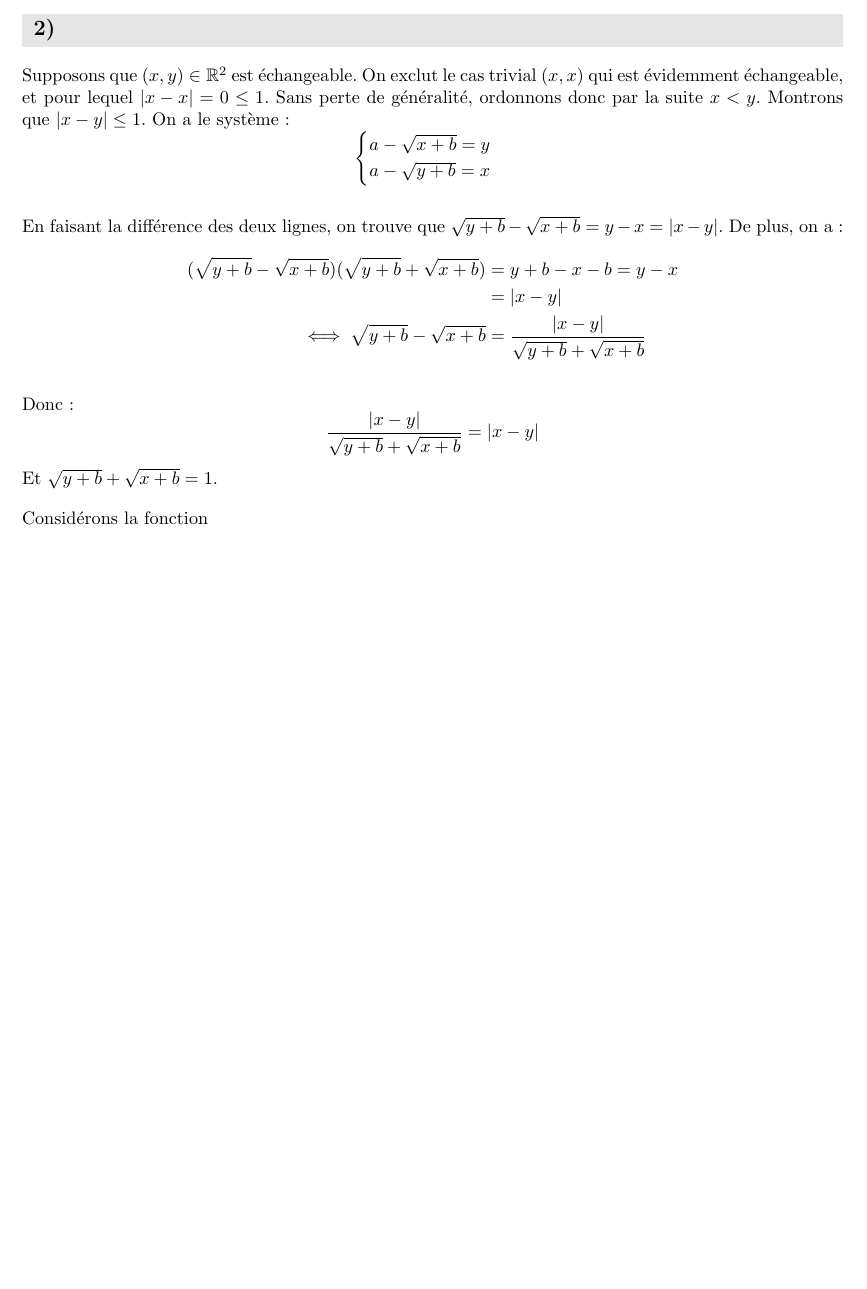
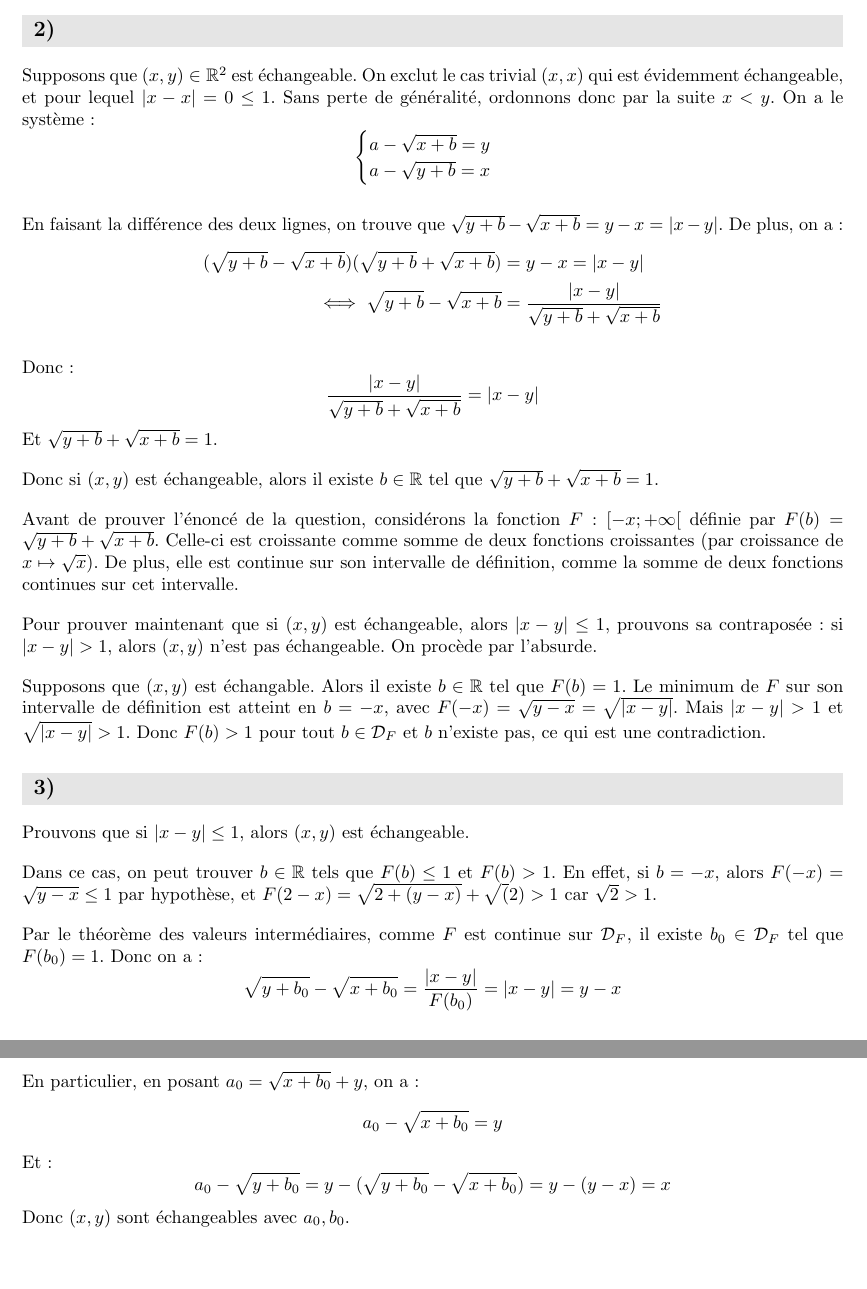
Before and after one commit to PierreGallois/DMs-LLG, a LaTeX problem sheet (Maths/DM2/DM2.tex): part of the page before the commit and two parts of pages 1 and 2 of 2 after it, the two joined at a grey line, cut so that both start at the same text, the shorter picture padded with empty space. Compiled offline with pdfLaTeX.

Commit message:
Finished part 2

```diff
--- a/Maths/DM2/DM2.tex
+++ b/Maths/DM2/DM2.tex
@@ -16,7 +16,7 @@
 	En prenant $a = 3, b=-2$, on a bien $f_{a,b}(2) = 3$ et $f_{a,b} = 3-1 = 2$.
 	\subproblem
 
-	Supposons que $(x,y) \in \mathbb R^2$ est échangeable. On exclut le cas trivial $(x,x)$ qui est évidemment échangeable, et pour lequel $|x-x| = 0 \leq 1$. Sans perte de généralité, ordonnons donc par la suite $x < y$. Montrons que $|x-y| \leq 1$. On a le système :
+	Supposons que $(x,y) \in \mathbb R^2$ est échangeable. On exclut le cas trivial $(x,x)$ qui est évidemment échangeable, et pour lequel $|x-x| = 0 \leq 1$. Sans perte de généralité, ordonnons donc par la suite $x < y$. On a le système :
 	\begin{equation*}
 		\begin{cases}
 			a - \sqrt{x+b} = y \\
@@ -27,8 +27,7 @@
 	En faisant la différence des deux lignes, on trouve que $\sqrt{y+b} - \sqrt{x+b} = y-x = |x-y|$. De plus, on a :
 	\begin{equation*}
 		\begin{split}
-		(\sqrt{y+b} - \sqrt{x+b})(\sqrt{y+b} + \sqrt{x+b}) &= y + b - x - b  = y-x \\
-		 &= |x-y| \\
+		(\sqrt{y+b} - \sqrt{x+b})(\sqrt{y+b} + \sqrt{x+b}) &=y-x = |x-y| \\
 		 \iff \sqrt{y+b} - \sqrt{x+b} &= \frac {|x-y|}{\sqrt{y+b} + \sqrt{x+b}}
 		 \end{split}
 	\end{equation*}
@@ -36,5 +35,24 @@
 	Donc : $$\frac {|x-y|}{\sqrt{y+b} + \sqrt{x+b}} = |x-y|$$
 	Et $\sqrt{y+b} + \sqrt{x+b} = 1$.
 
-	Considérons la fonction
+	Donc si $(x,y)$ est échangeable, alors il existe $b\in\R$ tel que $\sqrt{y+b} + \sqrt{x+b} = 1$.
+
+	Avant de prouver l'énoncé de la question, considérons la fonction $F: [-x;+\infty[$ définie par $F(b) = \sqrt{y+b} + \sqrt{x+b}$. Celle-ci est croissante comme somme de deux fonctions croissantes (par croissance de $x\mapsto \sqrt x$). De plus, elle est continue sur son intervalle de définition, comme la somme de deux fonctions continues sur cet intervalle.
+
+	Pour prouver maintenant que si $(x,y)$ est échangeable, alors $|x-y| \leq 1$, prouvons sa contraposée : si $|x-y| > 1$, alors $(x,y)$ n'est pas échangeable. On procède par l'absurde.
+
+	Supposons que $(x,y)$ est échangable. Alors il existe $b\in\R$ tel que $F(b) = 1$. Le minimum de $F$ sur son intervalle de définition est atteint en $b=-x$, avec $F(-x) = \sqrt{y-x} = \sqrt{|x-y|}$. Mais $|x-y| > 1$ et $\sqrt{|x-y|} > 1$. Donc $F(b) > 1$ pour tout $b\in \mathcal D_F$ et $b$ n'existe pas, ce qui est une contradiction.
+
+	\subproblem
+	Prouvons que si $|x-y| \leq 1$, alors $(x,y)$ est échangeable.
+
+	Dans ce cas, on peut trouver $b\in\R$ tels que $F(b) \leq 1$ et $F(b) > 1$. En effet, si $b=-x$, alors $F(-x) = \sqrt{y-x} \leq 1$ par hypothèse, et $F(2-x) = \sqrt{2+(y-x)} + \sqrt(2) > 1$ car $\sqrt{2} > 1$.
+
+	Par le théorème des valeurs intermédiaires, comme $F$ est continue sur $\mathcal D_F$, il existe $b_0 \in \mathcal D_F$ tel que $F(b_0) = 1$. Donc on a:
+	\begin{equation*}
+		\sqrt{y+b_0} - \sqrt{x+b_0} = \frac{|x-y|}{F(b_0)} = |x-y| = y-x
+	\end{equation*}
+	En particulier, en posant $a_0 = \sqrt{x+b_0} + y$, on a : $$a_0 - \sqrt{x+b_0} = y$$
+	Et :$$a_0 - \sqrt{y+b_0} = y - (\sqrt{y+b_0} - \sqrt{x+b_0}) = y - (y-x) = x$$
+	Donc $(x,y)$ sont échangeables avec $a_0, b_0$.
 \end{document}
```
Also changed, not shown: Maths/DM2/DM2.pdf.
